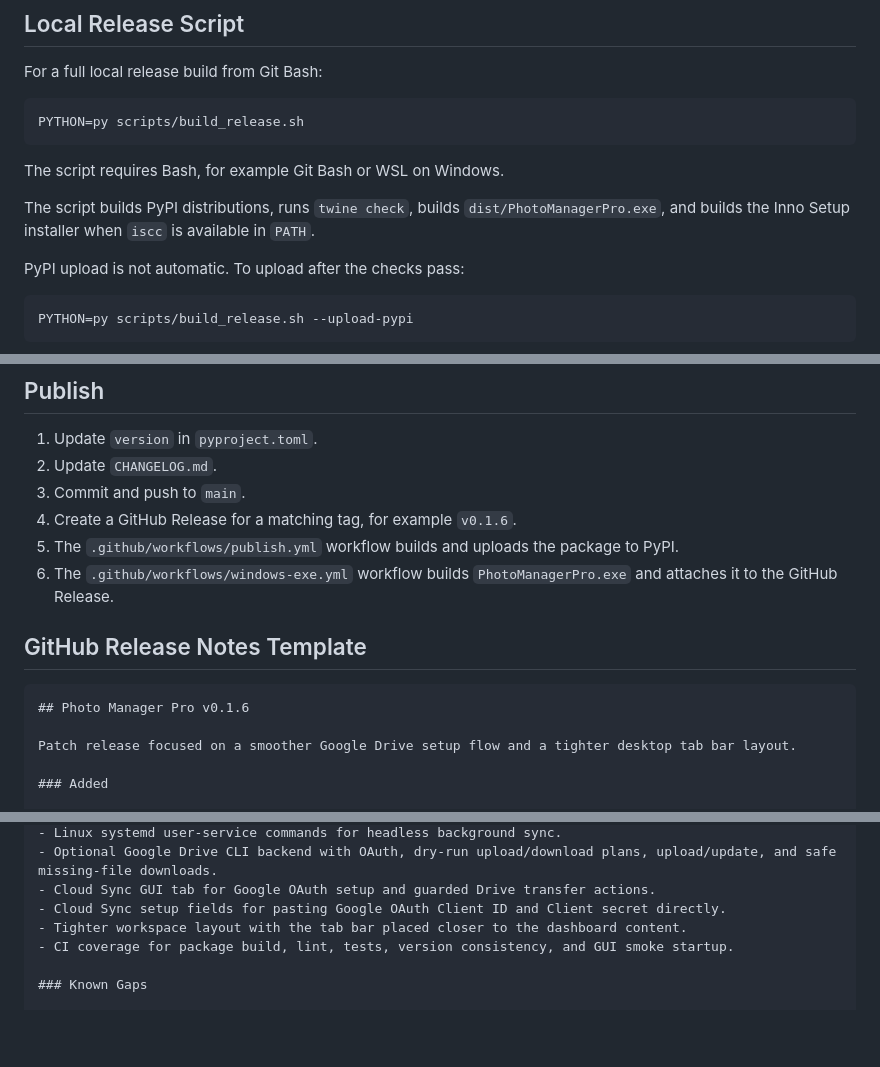
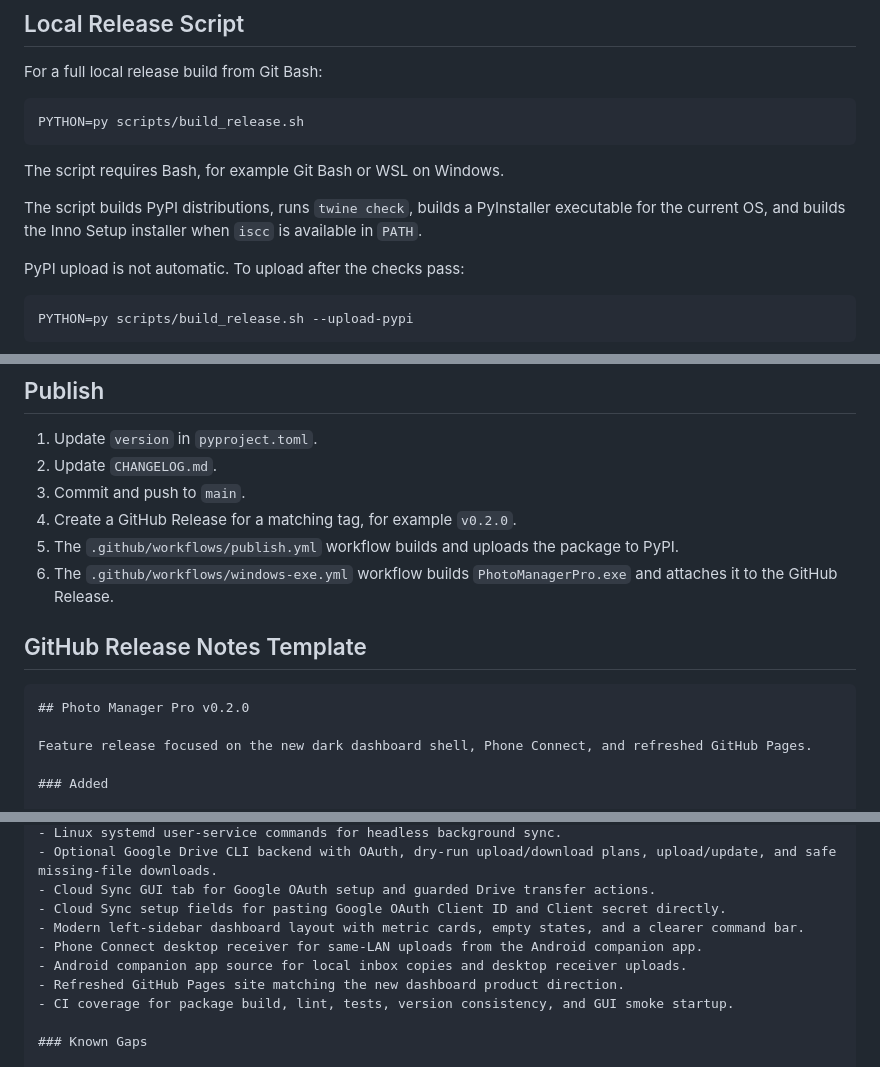
Before and after one commit to Filipluke/PhotoSyncTool, a Markdown page: RELEASE.md, 3 parts joined by grey strips. GitHub-like rendering; blank space fills up the shorter version.

Commit message:
Release 0.2.0

````diff
--- a/RELEASE.md
+++ b/RELEASE.md
@@ -48,7 +48,7 @@ PYTHON=py scripts/build_release.sh
 
 The script requires Bash, for example Git Bash or WSL on Windows.
 
-The script builds PyPI distributions, runs `twine check`, builds `dist/PhotoManagerPro.exe`, and builds the Inno Setup installer when `iscc` is available in `PATH`.
+The script builds PyPI distributions, runs `twine check`, builds a PyInstaller executable for the current OS, and builds the Inno Setup installer when `iscc` is available in `PATH`.
 
 PyPI upload is not automatic. To upload after the checks pass:
 
@@ -189,16 +189,16 @@ For later production-style releases, sign the installer rather than only the raw
 1. Update `version` in `pyproject.toml`.
 2. Update `CHANGELOG.md`.
 3. Commit and push to `main`.
-4. Create a GitHub Release for a matching tag, for example `v0.1.6`.
+4. Create a GitHub Release for a matching tag, for example `v0.2.0`.
 5. The `.github/workflows/publish.yml` workflow builds and uploads the package to PyPI.
 6. The `.github/workflows/windows-exe.yml` workflow builds `PhotoManagerPro.exe` and attaches it to the GitHub Release.
 
 ## GitHub Release Notes Template
 
 ```markdown
-## Photo Manager Pro v0.1.6
+## Photo Manager Pro v0.2.0
 
-Patch release focused on a smoother Google Drive setup flow and a tighter desktop tab bar layout.
+Feature release focused on the new dark dashboard shell, Phone Connect, and refreshed GitHub Pages.
 
 ### Added
 
@@ -215,7 +215,10 @@ Patch release focused on a smoother Google Drive setup flow and a tighter deskto
 - Optional Google Drive CLI backend with OAuth, dry-run upload/download plans, upload/update, and safe missing-file downloads.
 - Cloud Sync GUI tab for Google OAuth setup and guarded Drive transfer actions.
 - Cloud Sync setup fields for pasting Google OAuth Client ID and Client secret directly.
-- Tighter workspace layout with the tab bar placed closer to the dashboard content.
+- Modern left-sidebar dashboard layout with metric cards, empty states, and a clearer command bar.
+- Phone Connect desktop receiver for same-LAN uploads from the Android companion app.
+- Android companion app source for local inbox copies and desktop receiver uploads.
+- Refreshed GitHub Pages site matching the new dashboard product direction.
 - CI coverage for package build, lint, tests, version consistency, and GUI smoke startup.
 
 ### Known Gaps
````
Also changed, not shown: CHANGELOG.md (+7 -0 lines), README.md (+19 -3 lines), mobile/android/README.md (added, +41 -0 lines), docs/screenshots/dashboard.png, docs/screenshots/duplicates.png, docs/screenshots/gallery.png, 12 other files.
